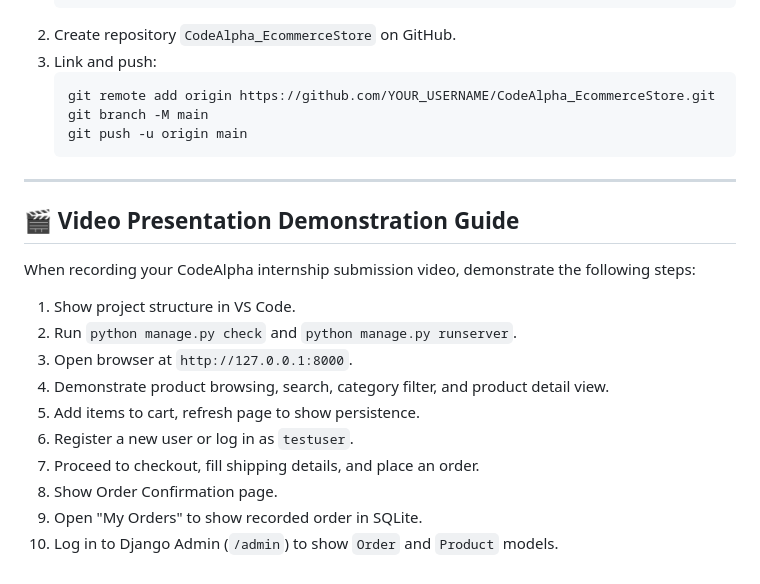
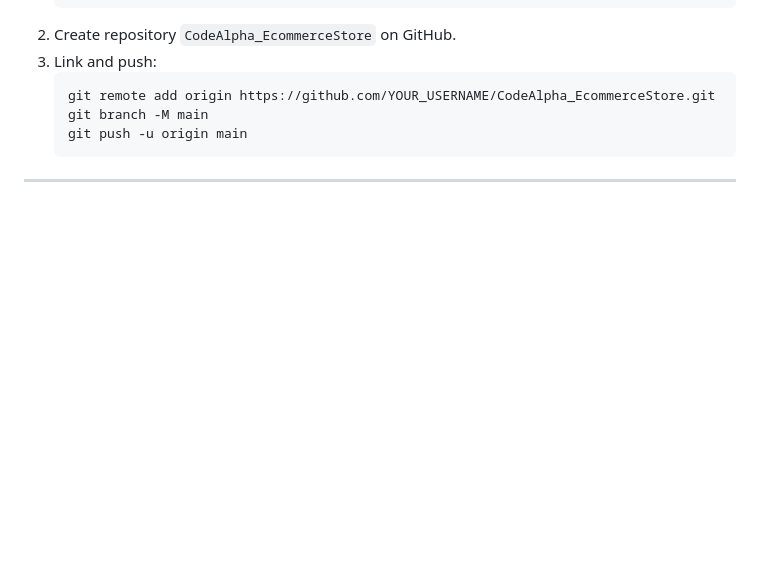
Before and after one commit to devadharshinis0902/CodeAlpha_EcommerceStore, a Markdown page: README.md, the part around the change. Rendered like a GitHub page; blank space fills up the shorter version.

Commit message:
Update README.md: remove video presentation section

````diff
--- a/README.md
+++ b/README.md
@@ -199,16 +199,3 @@ Open your browser and navigate to: **[http://127.0.0.1:8000](http://127.0.0.1:80
    ```
 
 ---
-
-## 🎬 Video Presentation Demonstration Guide
-When recording your CodeAlpha internship submission video, demonstrate the following steps:
-1. Show project structure in VS Code.
-2. Run `python manage.py check` and `python manage.py runserver`.
-3. Open browser at `http://127.0.0.1:8000`.
-4. Demonstrate product browsing, search, category filter, and product detail view.
-5. Add items to cart, refresh page to show persistence.
-6. Register a new user or log in as `testuser`.
-7. Proceed to checkout, fill shipping details, and place an order.
-8. Show Order Confirmation page.
-9. Open "My Orders" to show recorded order in SQLite.
-10. Log in to Django Admin (`/admin`) to show `Order` and `Product` models.
````
